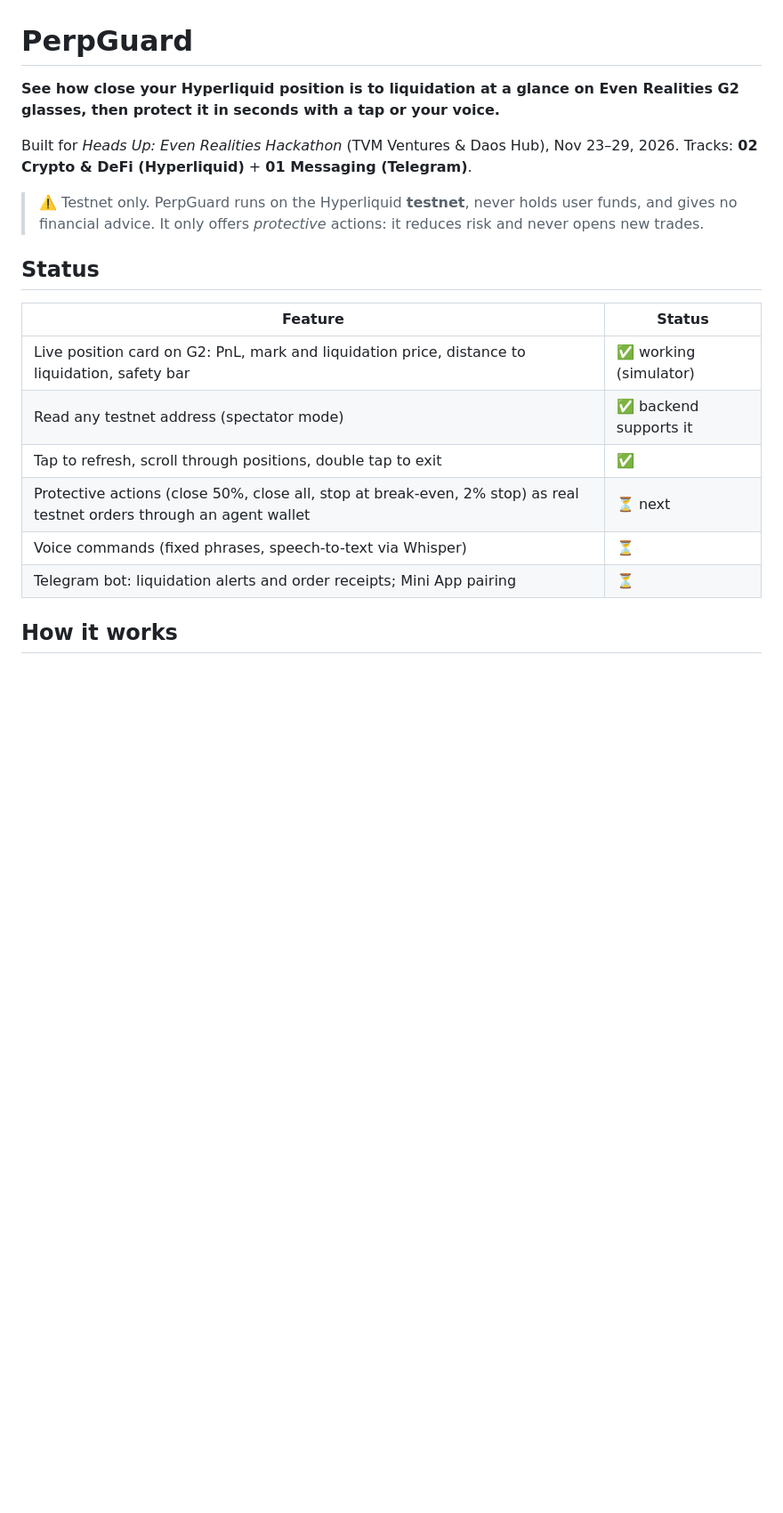
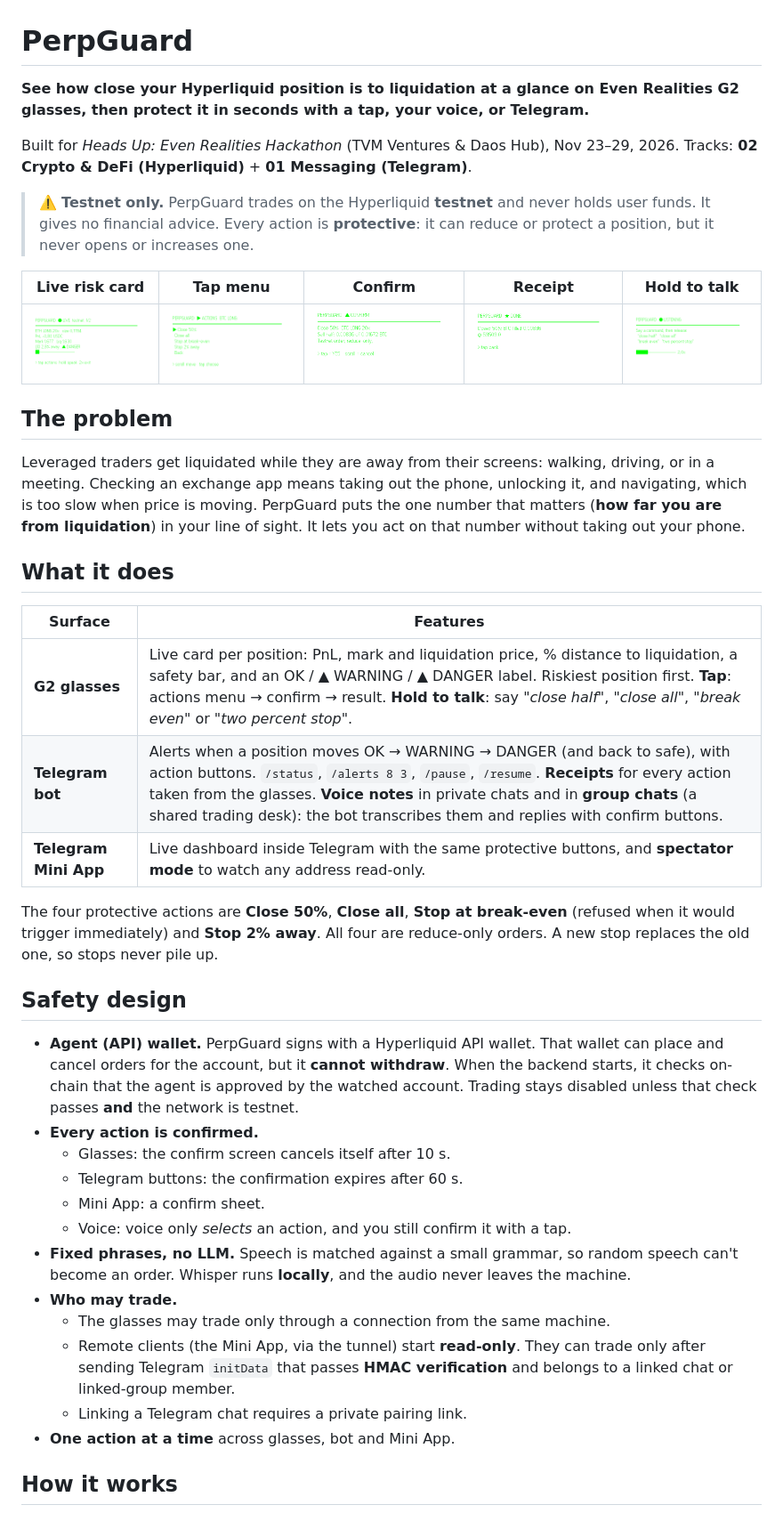
Before and after one commit to JahanzaibMohsin9/perpguard, a Markdown page: README.md, the part around one of its changes. Shown at 89% size. Drawn GitHub-style; pictures changed too: docs/img/card-danger.png (added), docs/img/confirm.png (added), docs/img/done.png (added); blank space fills up the shorter version.

Commit message:
README: features, safety design, architecture, setup, screenshots
Co-Authored-By: Claude Opus 5.5 <noreply@anthropic.com>

```diff
--- a/README.md
+++ b/README.md
@@ -1,22 +1,44 @@
 # PerpGuard
 
-**See how close your Hyperliquid position is to liquidation at a glance on Even Realities G2 glasses, then protect it in seconds with a tap or your voice.**
+**See how close your Hyperliquid position is to liquidation at a glance on Even Realities G2 glasses, then protect it in seconds with a tap, your voice, or Telegram.**
 
 Built for *Heads Up: Even Realities Hackathon* (TVM Ventures & Daos Hub), Nov 23–29, 2026.
 Tracks: **02 Crypto & DeFi (Hyperliquid)** + **01 Messaging (Telegram)**.
 
-> ⚠️ Testnet only. PerpGuard runs on the Hyperliquid **testnet**, never holds user funds, and gives no financial advice. It only offers *protective* actions: it reduces risk and never opens new trades.
+> ⚠️ **Testnet only.** PerpGuard trades on the Hyperliquid **testnet** and never holds user funds. It gives no financial advice. Every action is **protective**: it can reduce or protect a position, but it never opens or increases one.
 
-## Status
+| Live risk card | Tap menu | Confirm | Receipt | Hold to talk |
+|---|---|---|---|---|
+| ![card](docs/img/card-danger.png) | ![menu](docs/img/menu.png) | ![confirm](docs/img/confirm.png) | ![done](docs/img/done.png) | ![listening](docs/img/listening.png) |
 
-| Feature | Status |
+## The problem
+
+Leveraged traders get liquidated while they are away from their screens: walking, driving, or in a meeting. Checking an exchange app means taking out the phone, unlocking it, and navigating, which is too slow when price is moving. PerpGuard puts the one number that matters (**how far you are from liquidation**) in your line of sight. It lets you act on that number without taking out your phone.
+
+## What it does
+
+| Surface | Features |
 |---|---|
-| Live position card on G2: PnL, mark and liquidation price, distance to liquidation, safety bar | ✅ working (simulator) |
-| Read any testnet address (spectator mode) | ✅ backend supports it |
-| Tap to refresh, scroll through positions, double tap to exit | ✅ |
-| Protective actions (close 50%, close all, stop at break-even, 2% stop) as real testnet orders through an agent wallet | ⏳ next |
-| Voice commands (fixed phrases, speech-to-text via Whisper) | ⏳ |
-| Telegram bot: liquidation alerts and order receipts; Mini App pairing | ⏳ |
+| **G2 glasses** | Live card per position: PnL, mark and liquidation price, % distance to liquidation, a safety bar, and an OK / ▲ WARNING / ▲ DANGER label. Riskiest position first. **Tap**: actions menu → confirm → result. **Hold to talk**: say *"close half"*, *"close all"*, *"break even"* or *"two percent stop"*. |
+| **Telegram bot** | Alerts when a position moves OK → WARNING → DANGER (and back to safe), with action buttons. `/status`, `/alerts 8 3`, `/pause`, `/resume`. **Receipts** for every action taken from the glasses. **Voice notes** in private chats and in **group chats** (a shared trading desk): the bot transcribes them and replies with confirm buttons. |
+| **Telegram Mini App** | Live dashboard inside Telegram with the same protective buttons, and **spectator mode** to watch any address read-only. |
+
+The four protective actions are **Close 50%**, **Close all**, **Stop at break-even** (refused when it would trigger immediately) and **Stop 2% away**. All four are reduce-only orders. A new stop replaces the old one, so stops never pile up.
+
+## Safety design
+
+- **Agent (API) wallet.** PerpGuard signs with a Hyperliquid API wallet. That wallet can place and cancel orders for the account, but it **cannot withdraw**. When the backend starts, it checks on-chain that the agent is approved by the watched account. Trading stays disabled unless that check passes **and** the network is testnet.
+- **Every action is confirmed.**
+  - Glasses: the confirm screen cancels itself after 10 s.
+  - Telegram buttons: the confirmation expires after 60 s.
+  - Mini App: a confirm sheet.
+  - Voice: voice only *selects* an action, and you still confirm it with a tap.
+- **Fixed phrases, no LLM.** Speech is matched against a small grammar, so random speech can't become an order. Whisper runs **locally**, and the audio never leaves the machine.
+- **Who may trade.**
+  - The glasses may trade only through a connection from the same machine.
+  - Remote clients (the Mini App, via the tunnel) start **read-only**. They can trade only after sending Telegram `initData` that passes **HMAC verification** and belongs to a linked chat or linked-group member.
+  - Linking a Telegram chat requires a private pairing link.
+- **One action at a time** across glasses, bot and Mini App.
 
 ## How it works
 
```
Also changed, not shown: other parts of README.md (+84 -21 lines).
